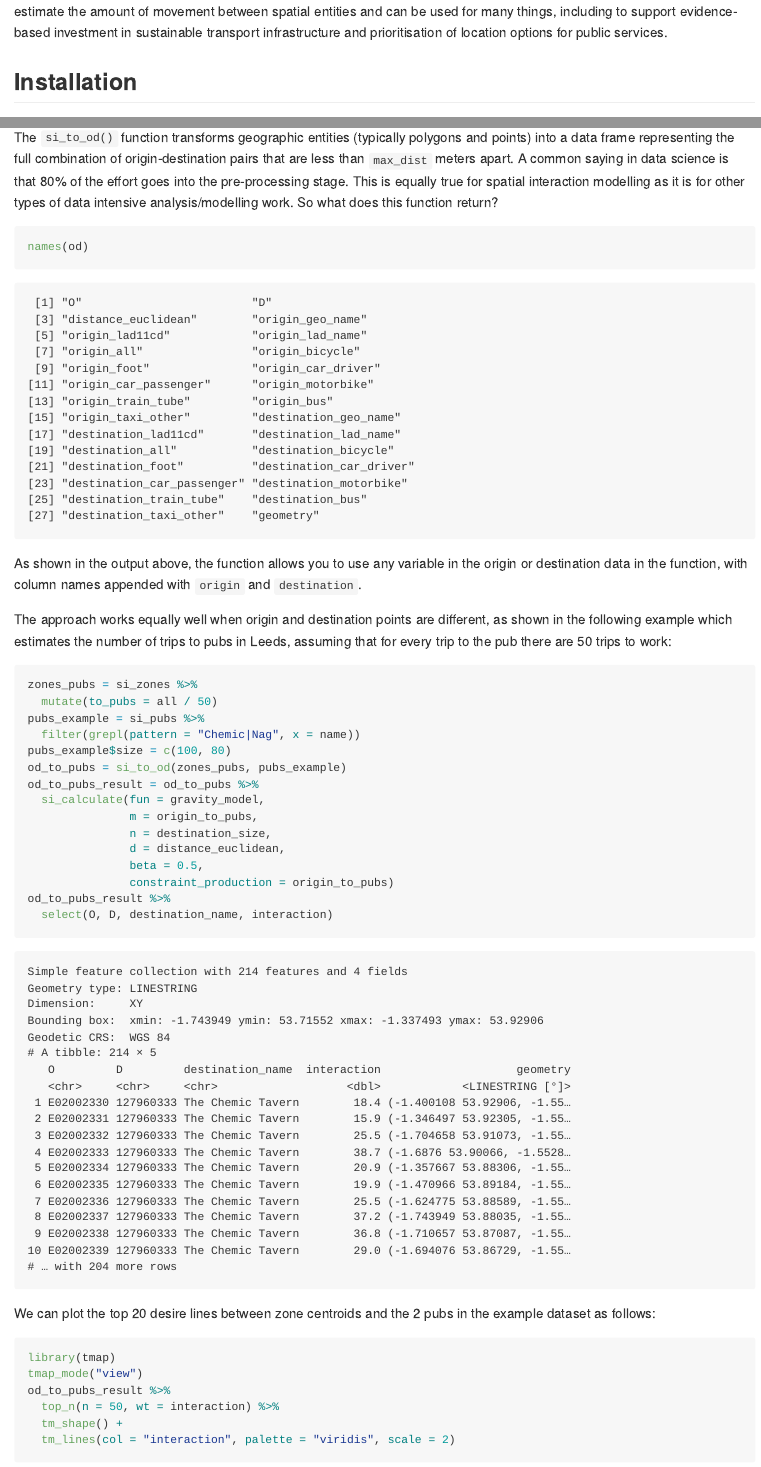
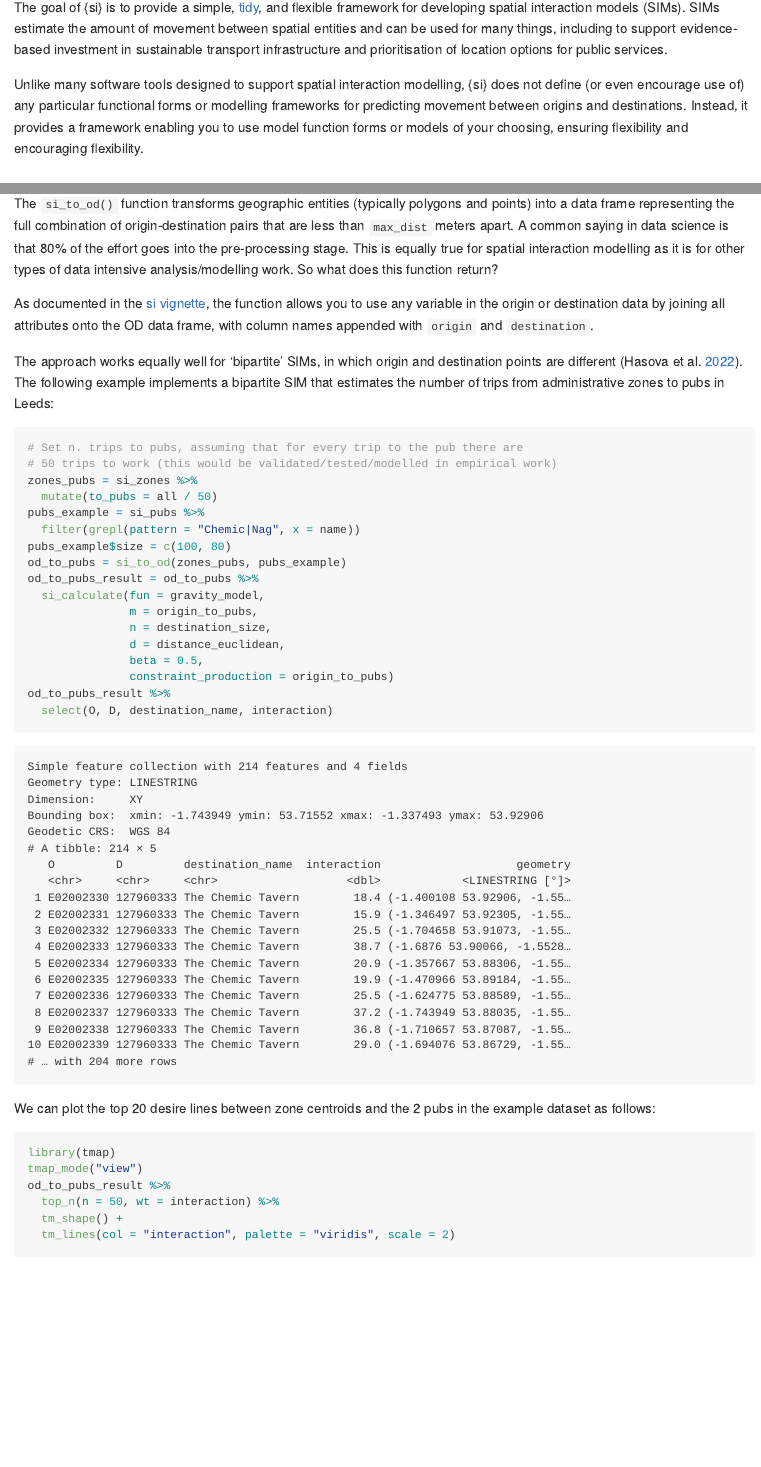
Before and after one commit to Robinlovelace/simodels, a Quarto document (README.qmd): the page in a window 1100 px wide, from its top, and a second part further down, joined at a grey line. The pictures show the output file README.md that the author committed with the source, drawn offline in the style of GitHub; badge pictures from the web are left out.

Commit message:
Document bipartite SIMs, close #17

````diff
--- a/README.qmd
+++ b/README.qmd
@@ -20,6 +20,9 @@ knitr::opts_chunk$set(cache = TRUE,
 
 The goal of {si} is to provide a simple, [tidy](https://www.tidyverse.org/), and flexible framework for developing spatial interaction models (SIMs).
 SIMs estimate the amount of movement between spatial entities and can be used for many things, including to support evidence-based investment in sustainable transport infrastructure and prioritisation of location options for public services.
+
+Unlike many software tools designed to support spatial interaction modelling, {si} does not define (or even encourage use of) any particular functional forms or modelling frameworks for predicting movement between origins and destinations.
+Instead, it provides a framework enabling you to use model function forms or models of your choosing, ensuring flexibility and encouraging flexibility.
 
 ## Installation
 
@@ -97,15 +100,14 @@ A common saying in data science is that 80% of the effort goes into the pre-proc
 This is equally true for spatial interaction modelling as it is for other types of data intensive analysis/modelling work.
 So what does this function return?
 
-```{r}
-names(od)
-```
+As documented in the [si vignette](https://robinlovelace.github.io/si/articles/si.html), the function allows you to use any variable in the origin or destination data by joining all attributes onto the OD data frame, with column names appended with `origin` and `destination`.
 
-As shown in the output above, the function allows you to use any variable in the origin or destination data in the function, with column names appended with `origin` and `destination`.
-
-The approach works equally well when origin and destination points are different, as shown in the following example which estimates the number of trips to pubs in Leeds, assuming that for every trip to the pub there are 50 trips to work:
+The approach works equally well for 'bipartite' SIMs, in which origin and destination points are different (Hasova et al. [2022](https://lenkahas.com/files/preprint.pdf)).
+The following example implements a bipartite SIM that estimates the number of trips from administrative zones to pubs in Leeds:
 
 ```{r pubs}
+# Set n. trips to pubs, assuming that for every trip to the pub there are
+# 50 trips to work (this would be validated/tested/modelled in empirical work)
 zones_pubs = si_zones %>%
   mutate(to_pubs = all / 50)
 pubs_example = si_pubs %>%
````
Also changed, not shown: R/si_to_od.R (+13 -1 lines), vignettes/si.Rmd (+2 -1 lines), README.md, README.qmd (6 more changed lines), 1 other file.
